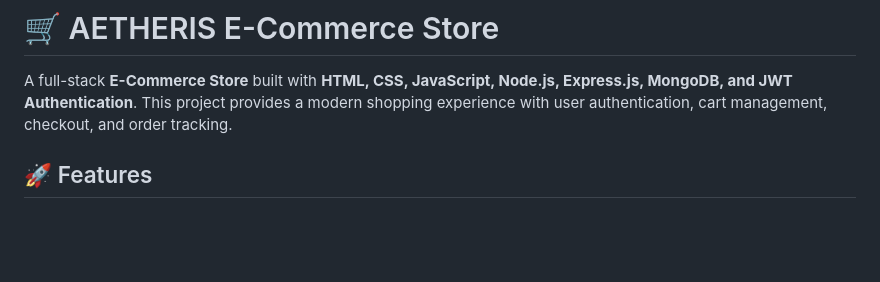
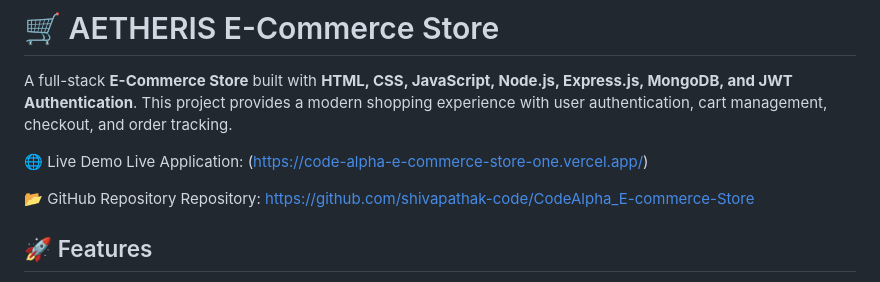
Before and after one commit to shivapathak-code/CodeAlpha_E-commerce-Store, a Markdown page: README.md, the part around the change. GitHub-like rendering; blank space fills up the shorter version.

```diff
--- a/README.md
+++ b/README.md
@@ -2,6 +2,12 @@
 
 A full-stack **E-Commerce Store** built with **HTML, CSS, JavaScript, Node.js, Express.js, MongoDB, and JWT Authentication**. This project provides a modern shopping experience with user authentication, cart management, checkout, and order tracking.
 
+
+🌐 Live Demo
+Live Application: (https://code-alpha-e-commerce-store-one.vercel.app/)
+
+📂 GitHub Repository
+Repository: https://github.com/shivapathak-code/CodeAlpha_E-commerce-Store
 ## 🚀 Features
 
 * 🔐 User Registration & Login (JWT Authentication)
```
